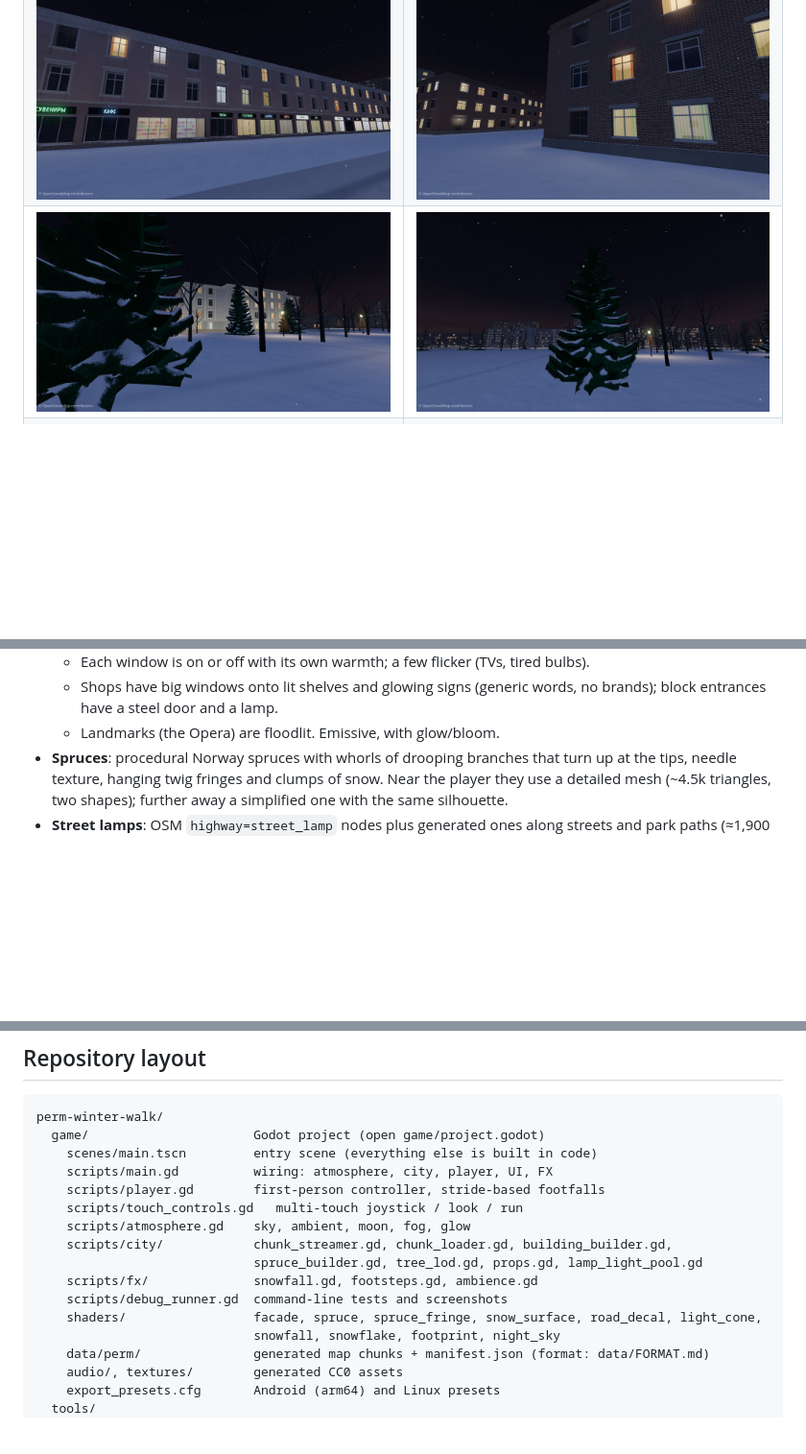
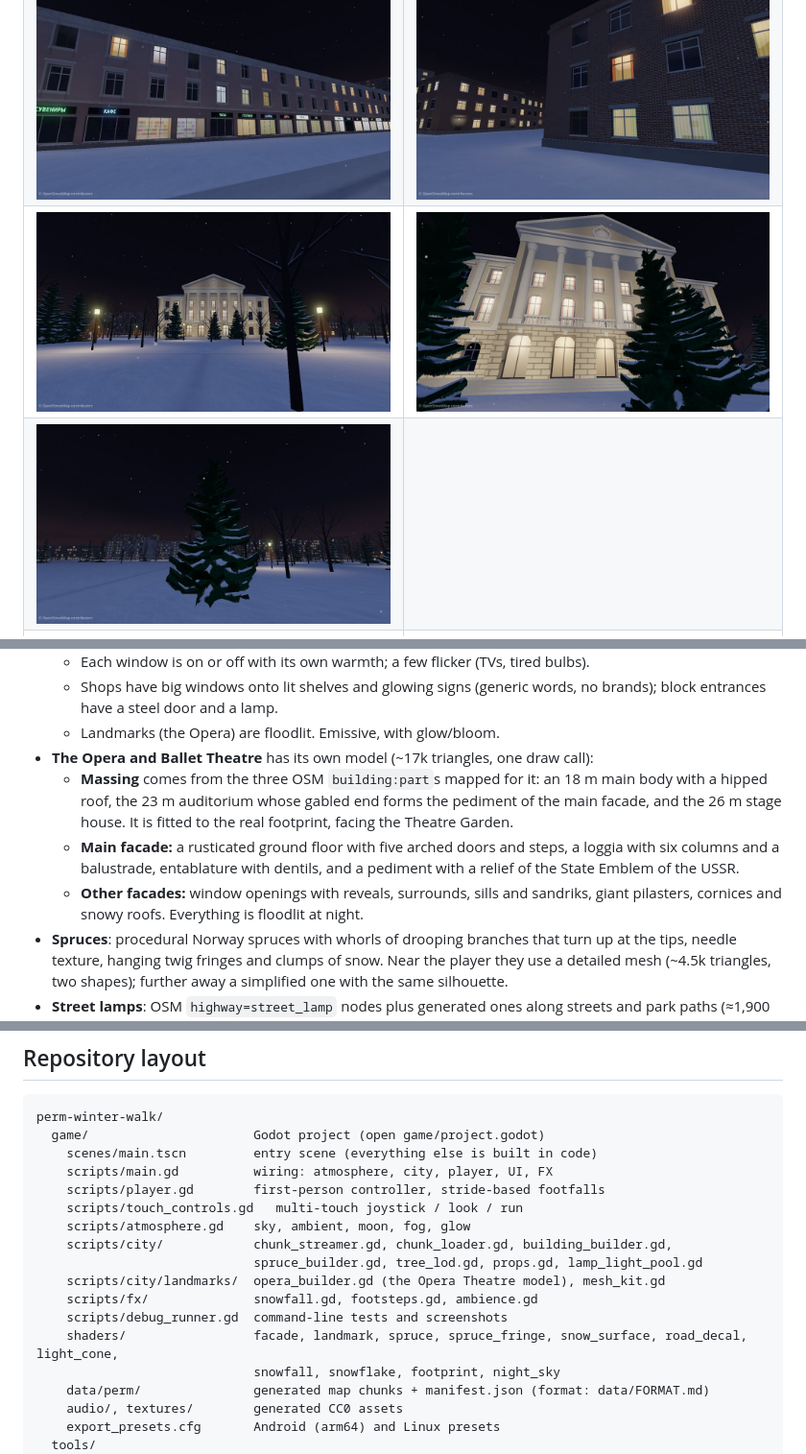
Before and after one commit to AmirovAndrew/DocuScan, a Markdown page: perm-winter-walk/README.md, 3 parts joined by grey strips. Shown at 96% size. Rendered like a GitHub page; pictures changed too: perm-winter-walk/docs/opera.jpg, perm-winter-walk/docs/opera_close.jpg (added); blank space fills up the shorter version.

```diff
--- a/perm-winter-walk/README.md
+++ b/perm-winter-walk/README.md
@@ -9,7 +9,8 @@ Mobile renderer, Android first, with a keyboard/mouse desktop mode.
 |---|---|
 | ![Soviet panel block: loggias, entrances, lit rooms](docs/panel.jpg) | ![Shops with signs](docs/shops.jpg) |
 | ![Historic stucco: surrounds, cornices](docs/historic.jpg) | ![Brick house, rooms behind the windows](docs/brick.jpg) |
-| ![Opera and Ballet Theatre, floodlit](docs/opera.jpg) | ![Snowy Norway spruce](docs/spruce.jpg) |
+| ![Opera and Ballet Theatre from the Theatre Garden](docs/opera.jpg) | ![Opera: colonnade, pediment, arched doors](docs/opera_close.jpg) |
+| ![Snowy Norway spruce](docs/spruce.jpg) | |
 | ![Street at night](docs/street.jpg) | ![From above](docs/aerial.jpg) |
 | ![Spawn on the Esplanade](docs/spawn.jpg) | ![Touch controls](docs/touch.jpg) |
 
@@ -38,6 +39,16 @@ Mobile renderer, Android first, with a keyboard/mouse desktop mode.
   * Shops have big windows onto lit shelves and glowing signs (generic words, no brands);
     block entrances have a steel door and a lamp.
   * Landmarks (the Opera) are floodlit. Emissive, with glow/bloom.
+* **The Opera and Ballet Theatre** has its own model (~17k triangles, one draw call):
+  * **Massing** comes from the three OSM `building:part`s mapped for it: an 18 m main body
+    with a hipped roof, the 23 m auditorium whose gabled end forms the pediment of the
+    main facade, and the 26 m stage house. It is fitted to the real footprint, facing the
+    Theatre Garden.
+  * **Main facade:** a rusticated ground floor with five arched doors and steps, a loggia
+    with six columns and a balustrade, entablature with dentils, and a pediment with a
+    relief of the State Emblem of the USSR.
+  * **Other facades:** window openings with reveals, surrounds, sills and sandriks, giant
+    pilasters, cornices and snowy roofs. Everything is floodlit at night.
 * **Spruces**: procedural Norway spruces with whorls of drooping branches that turn
   up at the tips, needle texture, hanging twig fringes and clumps of snow. Near the
   player they use a detailed mesh (~4.5k triangles, two shapes); further away a
@@ -67,9 +78,10 @@ perm-winter-walk/
     scripts/atmosphere.gd    sky, ambient, moon, fog, glow
     scripts/city/            chunk_streamer.gd, chunk_loader.gd, building_builder.gd,
                              spruce_builder.gd, tree_lod.gd, props.gd, lamp_light_pool.gd
+    scripts/city/landmarks/  opera_builder.gd (the Opera Theatre model), mesh_kit.gd
     scripts/fx/              snowfall.gd, footsteps.gd, ambience.gd
     scripts/debug_runner.gd  command-line tests and screenshots
-    shaders/                 facade, spruce, spruce_fringe, snow_surface, road_decal, light_cone,
+    shaders/                 facade, landmark, spruce, spruce_fringe, snow_surface, road_decal, light_cone,
                              snowfall, snowflake, footprint, night_sky
     data/perm/               generated map chunks + manifest.json (format: data/FORMAT.md)
     audio/, textures/        generated CC0 assets
```
Also changed, not shown: 15 other files.
